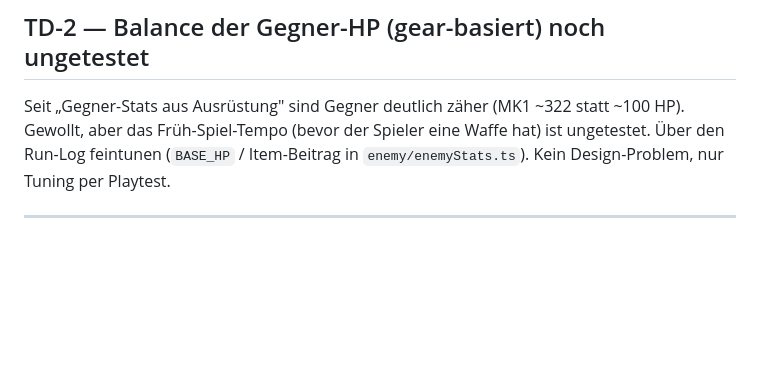
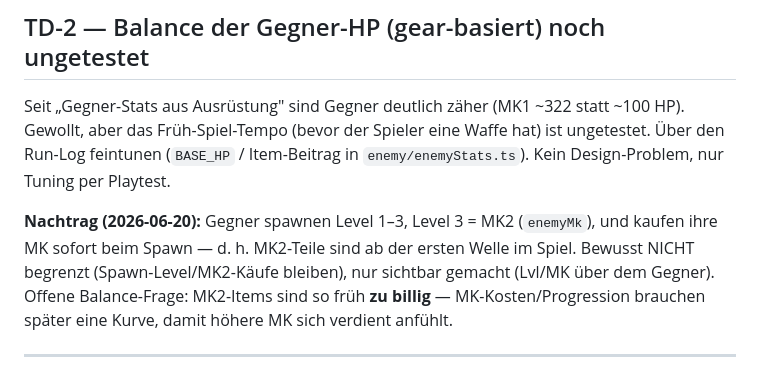
Before and after one commit to AnHoh230/chaostanknew, a Markdown page: docs/TECH-DEBT.md, the part around the change. Drawn GitHub-style; blank space fills up the shorter version.

Commit message:
docs: TECH-DEBT — frühe MK2-Items zu billig (Balance-Kurve spaeter)

```diff
--- a/docs/TECH-DEBT.md
+++ b/docs/TECH-DEBT.md
@@ -54,6 +54,12 @@ Seit „Gegner-Stats aus Ausrüstung" sind Gegner deutlich zäher (MK1 ~322 stat
 HP). Gewollt, aber das Früh-Spiel-Tempo (bevor der Spieler eine Waffe hat) ist
 ungetestet. Über den Run-Log feintunen (`BASE_HP` / Item-Beitrag in
 `enemy/enemyStats.ts`). Kein Design-Problem, nur Tuning per Playtest.
+
+**Nachtrag (2026-06-20):** Gegner spawnen Level 1–3, Level 3 = MK2 (`enemyMk`), und
+kaufen ihre MK sofort beim Spawn — d. h. MK2-Teile sind ab der ersten Welle im Spiel.
+Bewusst NICHT begrenzt (Spawn-Level/MK2-Käufe bleiben), nur sichtbar gemacht (Lvl/MK
+über dem Gegner). Offene Balance-Frage: MK2-Items sind so früh **zu billig** —
+MK-Kosten/Progression brauchen später eine Kurve, damit höhere MK sich verdient anfühlt.
 
 ---
 
```
